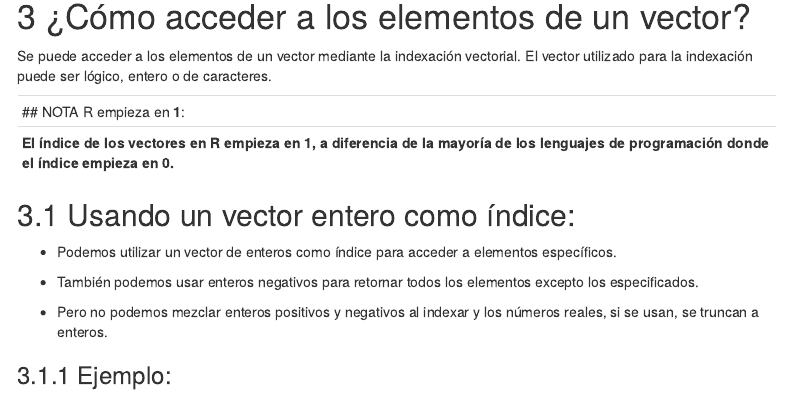
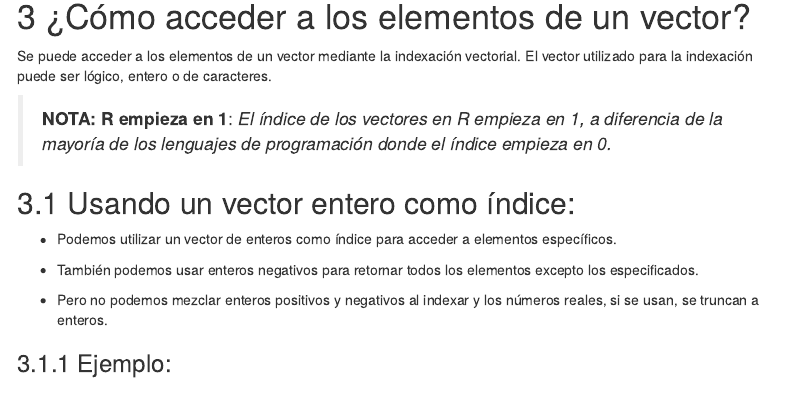
Before and after one commit to dvillaunal/Dia_47_2mayo, an R Markdown document (Dia_47_2mayo.Rmd): the page in a window 1100 px wide, from 2160 px down. Rendered offline with R 4.5, knitr and Pandoc, with nearby package versions; the code chunks are not run, so their results and figures are left out; menus at the side of the page are left out.

Commit message:
Mejoras de estetica

```diff
--- a/Dia_47_2mayo.Rmd
+++ b/Dia_47_2mayo.Rmd
@@ -121,10 +121,10 @@ cat("\nUn vector sl, especificando la longitud deseada del vector:\n", "sl = ",
 
 Se puede acceder a los elementos de un vector mediante la indexación vectorial. El vector utilizado para la indexación puede ser lógico, entero o de caracteres.
 
---------------------------------------------------------------------------------
-## NOTA R empieza en __1__:
-__El índice de los vectores en R empieza en 1, a diferencia de la mayoría de los lenguajes de programación donde el índice empieza en 0.__
---------------------------------------------------------------------------------
+
+> __NOTA: R empieza en 1__:
+>_El índice de los vectores en R empieza en 1, a diferencia de la mayoría de los lenguajes de programación donde el índice empieza en 0._
+
 
 ## Usando un vector entero como índice:
 
```
Also changed, not shown: Dia_47_2mayo.html, 1 other file.
